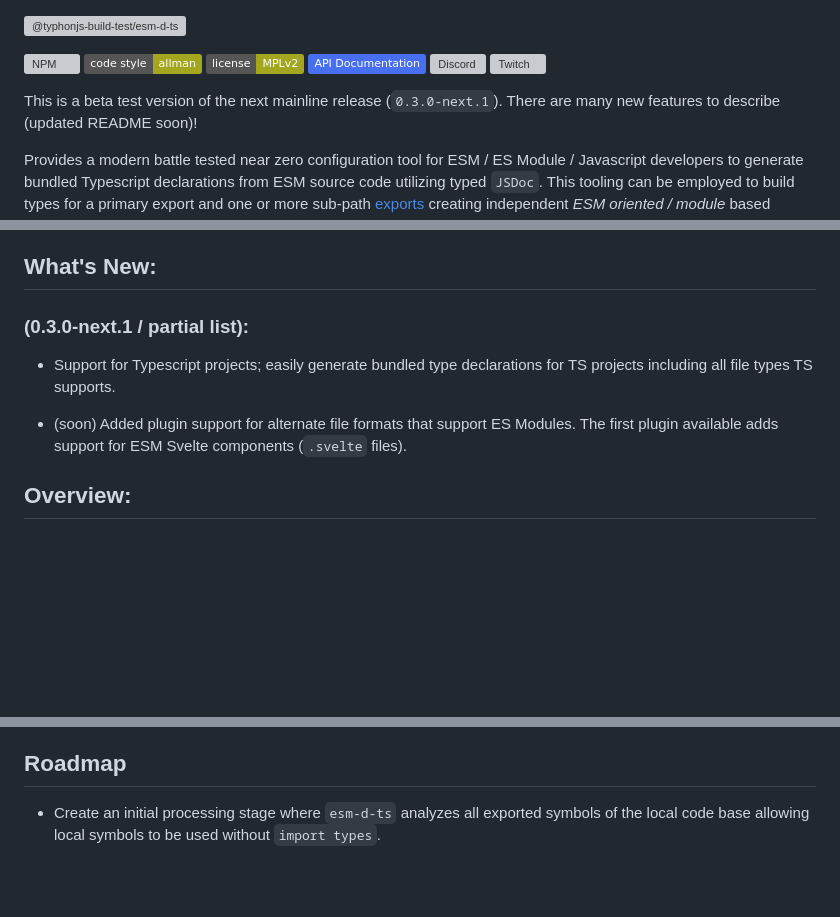
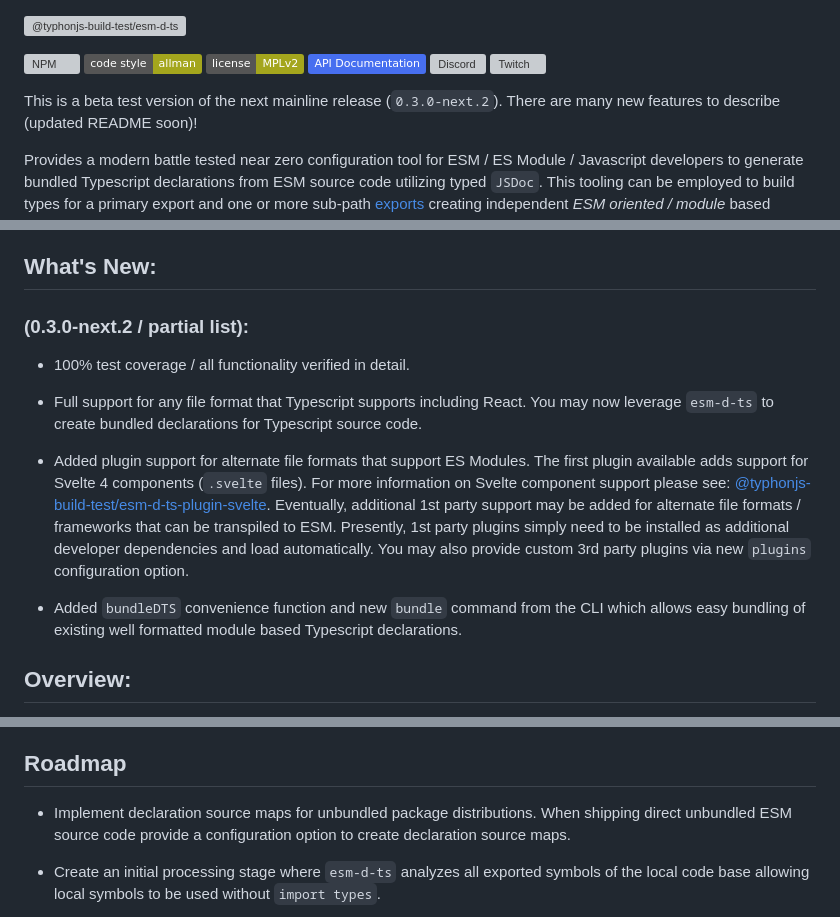
Before and after one commit to typhonjs-node-build-test/esm-d-ts, a Markdown page: README.md, 3 parts joined by grey strips. GitHub-like rendering; badges without logos; blank space fills up the shorter version; grey boxes are pictures that could not be loaded.

```diff
--- a/README.md
+++ b/README.md
@@ -7,7 +7,7 @@
 [![Discord](https://img.shields.io/discord/737953117999726592?label=Discord%20-%20TyphonJS&style=plastic)](https://typhonjs.io/discord/)
 [![Twitch](https://img.shields.io/twitch/status/typhonrt?style=social)](https://www.twitch.tv/typhonrt)
 
-This is a beta test version of the next mainline release (`0.3.0-next.1`). There are many new features to describe
+This is a beta test version of the next mainline release (`0.3.0-next.2`). There are many new features to describe
 (updated README soon)!
 
 Provides a modern battle tested near zero configuration tool for ESM / ES Module / Javascript developers to generate
@@ -34,12 +34,24 @@ It is recommended to install `esm-d-ts` as a developer dependency in `package.js
 Presently the CLI and `esm-d-ts` can not be installed or used globally; this will be addressed in a future update.
 
 ## What's New:
-### (0.3.0-next.1 / partial list):
-- Support for Typescript projects; easily generate bundled type declarations for TS projects including all file types
-TS supports.
+### (0.3.0-next.2 / partial list):
+- 100% test coverage / all functionality verified in detail.
 
-- (soon) Added plugin support for alternate file formats that support ES Modules. The first plugin available adds support for
-ESM Svelte components (`.svelte` files).
+
+- Full support for any file format that Typescript supports including React. You may now leverage `esm-d-ts` to create
+  bundled declarations for Typescript source code.
+
+
+- Added plugin support for alternate file formats that support ES Modules. The first plugin available adds support for
+  Svelte 4 components (`.svelte` files). For more information on Svelte component support please see:
+  [@typhonjs-build-test/esm-d-ts-plugin-svelte](https://www.npmjs.com/package/@typhonjs-build-test/esm-d-ts-plugin-svelte).
+  Eventually, additional 1st party support may be added for alternate file formats / frameworks that can be transpiled
+  to ESM. Presently, 1st party plugins simply need to be installed as additional developer dependencies and load
+  automatically. You may also provide custom 3rd party plugins via new `plugins` configuration option.
+
+
+- Added `bundleDTS` convenience function and new `bundle` command from the CLI which allows easy bundling of existing
+  well formatted module based Typescript declarations.
 
 ## Overview:
 
@@ -251,6 +263,10 @@ configuration CLI frontend to generate API documentation with TypeDoc from a wel
 Typescript declarations.
 
 ## Roadmap
+- Implement declaration source maps for unbundled package distributions. When shipping direct unbundled ESM source
+code provide a configuration option to create declaration source maps.
+
+
 - Create an initial processing stage where `esm-d-ts` analyzes all exported symbols of the local code base allowing
 local symbols to be used without `import types`.
 
```
